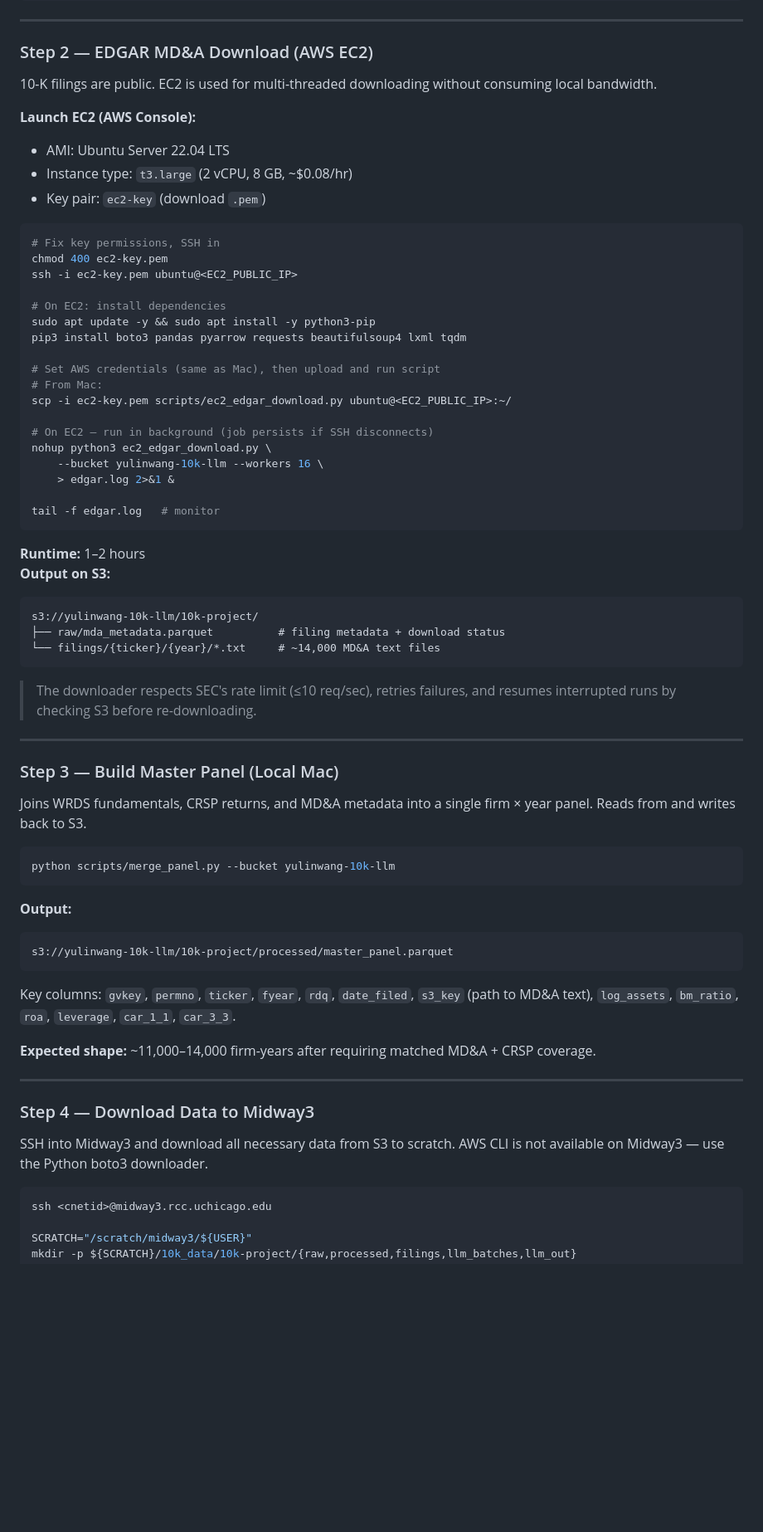
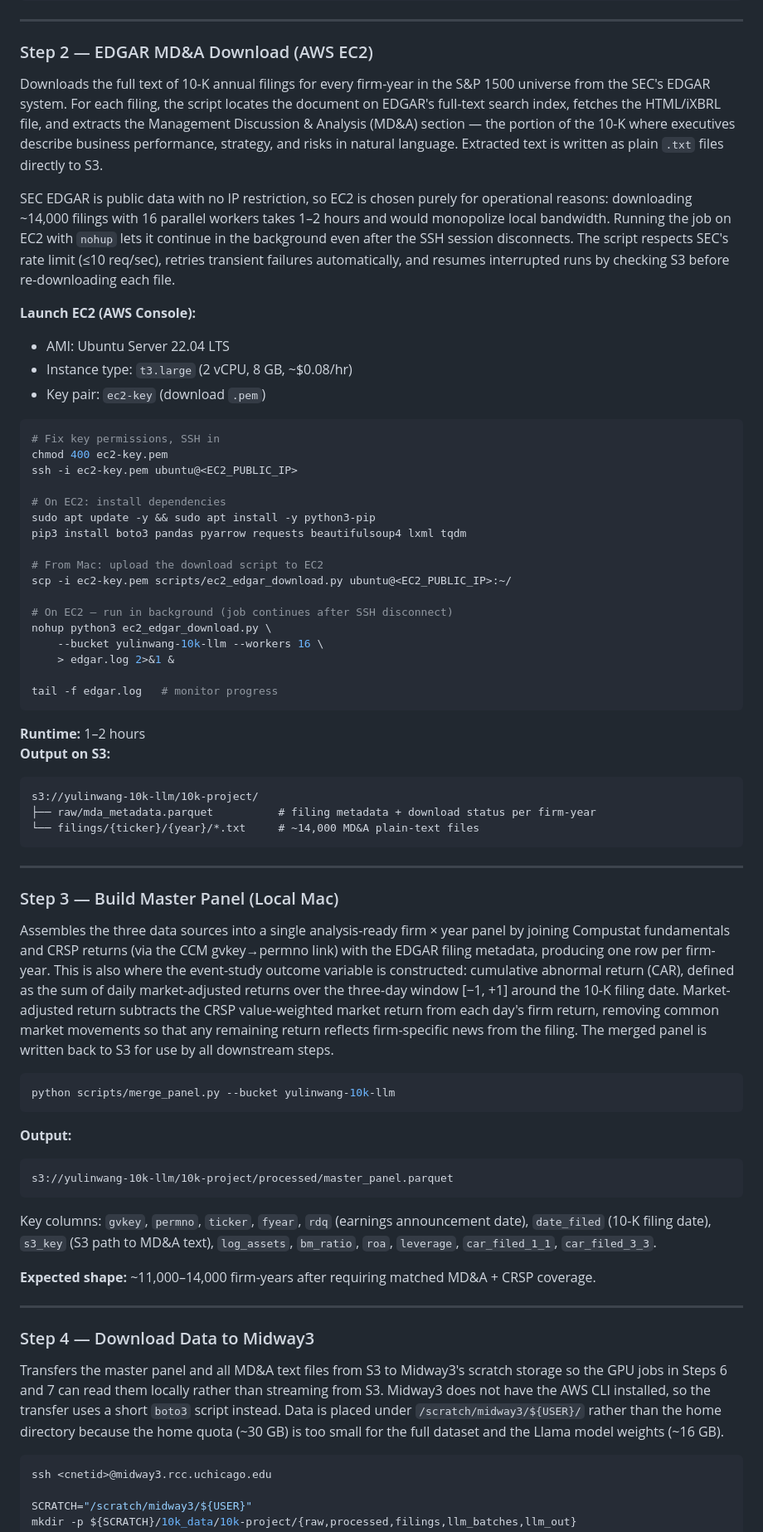
Before and after one commit to yulinwang123/10k-llm-event-study, a Markdown page: README.md, the part around one of its changes. Shown at 83% size. GitHub-like rendering; blank space fills up the shorter version.

````diff
--- a/README.md
+++ b/README.md
@@ -110,7 +112,9 @@ s3://yulinwang-10k-llm/10k-project/raw/
 
 ### Step 2 — EDGAR MD&A Download (AWS EC2)
 
-10-K filings are public. EC2 is used for multi-threaded downloading without consuming local bandwidth.
+Downloads the full text of 10-K annual filings for every firm-year in the S&P 1500 universe from the SEC's EDGAR system. For each filing, the script locates the document on EDGAR's full-text search index, fetches the HTML/iXBRL file, and extracts the Management Discussion & Analysis (MD&A) section — the portion of the 10-K where executives describe business performance, strategy, and risks in natural language. Extracted text is written as plain `.txt` files directly to S3.
+
+SEC EDGAR is public data with no IP restriction, so EC2 is chosen purely for operational reasons: downloading ~14,000 filings with 16 parallel workers takes 1–2 hours and would monopolize local bandwidth. Running the job on EC2 with `nohup` lets it continue in the background even after the SSH session disconnects. The script respects SEC's rate limit (≤10 req/sec), retries transient failures automatically, and resumes interrupted runs by checking S3 before re-downloading each file.
 
 **Launch EC2 (AWS Console):**
 - AMI: Ubuntu Server 22.04 LTS
@@ -126,33 +130,30 @@ ssh -i ec2-key.pem ubuntu@<EC2_PUBLIC_IP>
 sudo apt update -y && sudo apt install -y python3-pip
 pip3 install boto3 pandas pyarrow requests beautifulsoup4 lxml tqdm
 
-# Set AWS credentials (same as Mac), then upload and run script
-# From Mac:
+# From Mac: upload the download script to EC2
 scp -i ec2-key.pem scripts/ec2_edgar_download.py ubuntu@<EC2_PUBLIC_IP>:~/
 
-# On EC2 — run in background (job persists if SSH disconnects)
+# On EC2 — run in background (job continues after SSH disconnect)
 nohup python3 ec2_edgar_download.py \
     --bucket yulinwang-10k-llm --workers 16 \
     > edgar.log 2>&1 &
 
-tail -f edgar.log   # monitor
+tail -f edgar.log   # monitor progress
 ```
 
 **Runtime:** 1–2 hours
 **Output on S3:**
 ```
 s3://yulinwang-10k-llm/10k-project/
-├── raw/mda_metadata.parquet          # filing metadata + download status
-└── filings/{ticker}/{year}/*.txt     # ~14,000 MD&A text files
+├── raw/mda_metadata.parquet          # filing metadata + download status per firm-year
+└── filings/{ticker}/{year}/*.txt     # ~14,000 MD&A plain-text files
 ```
-
-> The downloader respects SEC's rate limit (≤10 req/sec), retries failures, and resumes interrupted runs by checking S3 before re-downloading.
 
 ---
 
 ### Step 3 — Build Master Panel (Local Mac)
 
-Joins WRDS fundamentals, CRSP returns, and MD&A metadata into a single firm × year panel. Reads from and writes back to S3.
+Assembles the three data sources into a single analysis-ready firm × year panel by joining Compustat fundamentals and CRSP returns (via the CCM gvkey→permno link) with the EDGAR filing metadata, producing one row per firm-year. This is also where the event-study outcome variable is constructed: cumulative abnormal return (CAR), defined as the sum of daily market-adjusted returns over the three-day window [−1, +1] around the 10-K filing date. Market-adjusted return subtracts the CRSP value-weighted market return from each day's firm return, removing common market movements so that any remaining return reflects firm-specific news from the filing. The merged panel is written back to S3 for use by all downstream steps.
 
 ```bash
 python scripts/merge_panel.py --bucket yulinwang-10k-llm
@@ -163,7 +164,7 @@ python scripts/merge_panel.py --bucket yulinwang-10k-llm
 s3://yulinwang-10k-llm/10k-project/processed/master_panel.parquet
 ```
 
-Key columns: `gvkey`, `permno`, `ticker`, `fyear`, `rdq`, `date_filed`, `s3_key` (path to MD&A text), `log_assets`, `bm_ratio`, `roa`, `leverage`, `car_1_1`, `car_3_3`.
+Key columns: `gvkey`, `permno`, `ticker`, `fyear`, `rdq` (earnings announcement date), `date_filed` (10-K filing date), `s3_key` (S3 path to MD&A text), `log_assets`, `bm_ratio`, `roa`, `leverage`, `car_filed_1_1`, `car_filed_3_3`.
 
 **Expected shape:** ~11,000–14,000 firm-years after requiring matched MD&A + CRSP coverage.
 
@@ -171,7 +172,7 @@ Key columns: `gvkey`, `permno`, `ticker`, `fyear`, `rdq`, `date_filed`, `s3_key`
 
 ### Step 4 — Download Data to Midway3
 
-SSH into Midway3 and download all necessary data from S3 to scratch. AWS CLI is not available on Midway3 — use the Python boto3 downloader.
+Transfers the master panel and all MD&A text files from S3 to Midway3's scratch storage so the GPU jobs in Steps 6 and 7 can read them locally rather than streaming from S3. Midway3 does not have the AWS CLI installed, so the transfer uses a short `boto3` script instead. Data is placed under `/scratch/midway3/${USER}/` rather than the home directory because the home quota (~30 GB) is too small for the full dataset and the Llama model weights (~16 GB).
 
 ```bash
 ssh <cnetid>@midway3.rcc.uchicago.edu
````
Also changed, not shown: other parts of README.md (+25 -19 lines).
